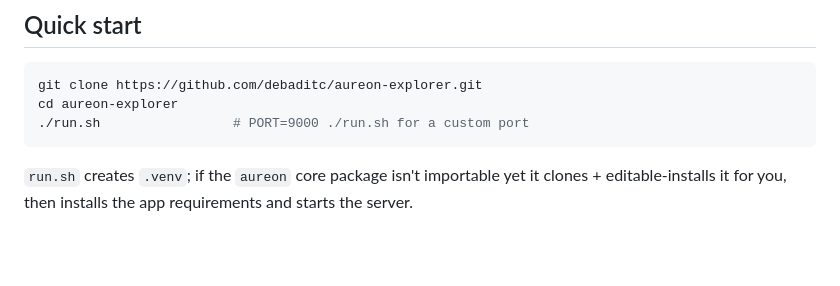
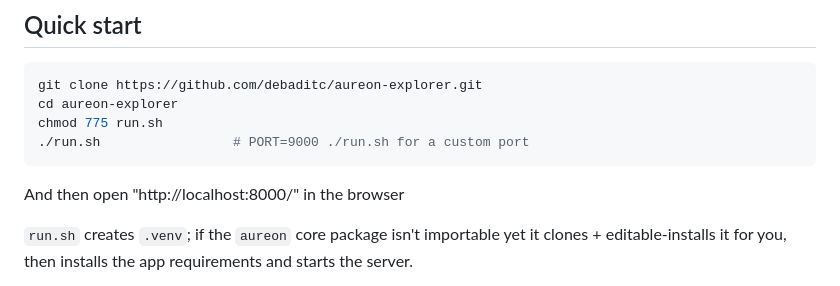
Before and after one commit to debaditc/aureon-explorer, a Markdown page: README.md, the part around the change. GitHub-like rendering; blank space fills up the shorter version.

Commit message:
Update README with run.sh usage instructions
Added instructions for running the application and setting permissions for run.sh.

````diff
--- a/README.md
+++ b/README.md
@@ -43,8 +43,11 @@ cd ..
 ```bash
 git clone https://github.com/debaditc/aureon-explorer.git
 cd aureon-explorer
+chmod 775 run.sh
 ./run.sh                 # PORT=9000 ./run.sh for a custom port
 ```
+
+And then open "http://localhost:8000/" in the browser
 
 `run.sh` creates `.venv`; if the `aureon` core package isn't importable yet it
 clones + editable-installs it for you, then installs the app requirements and
````
